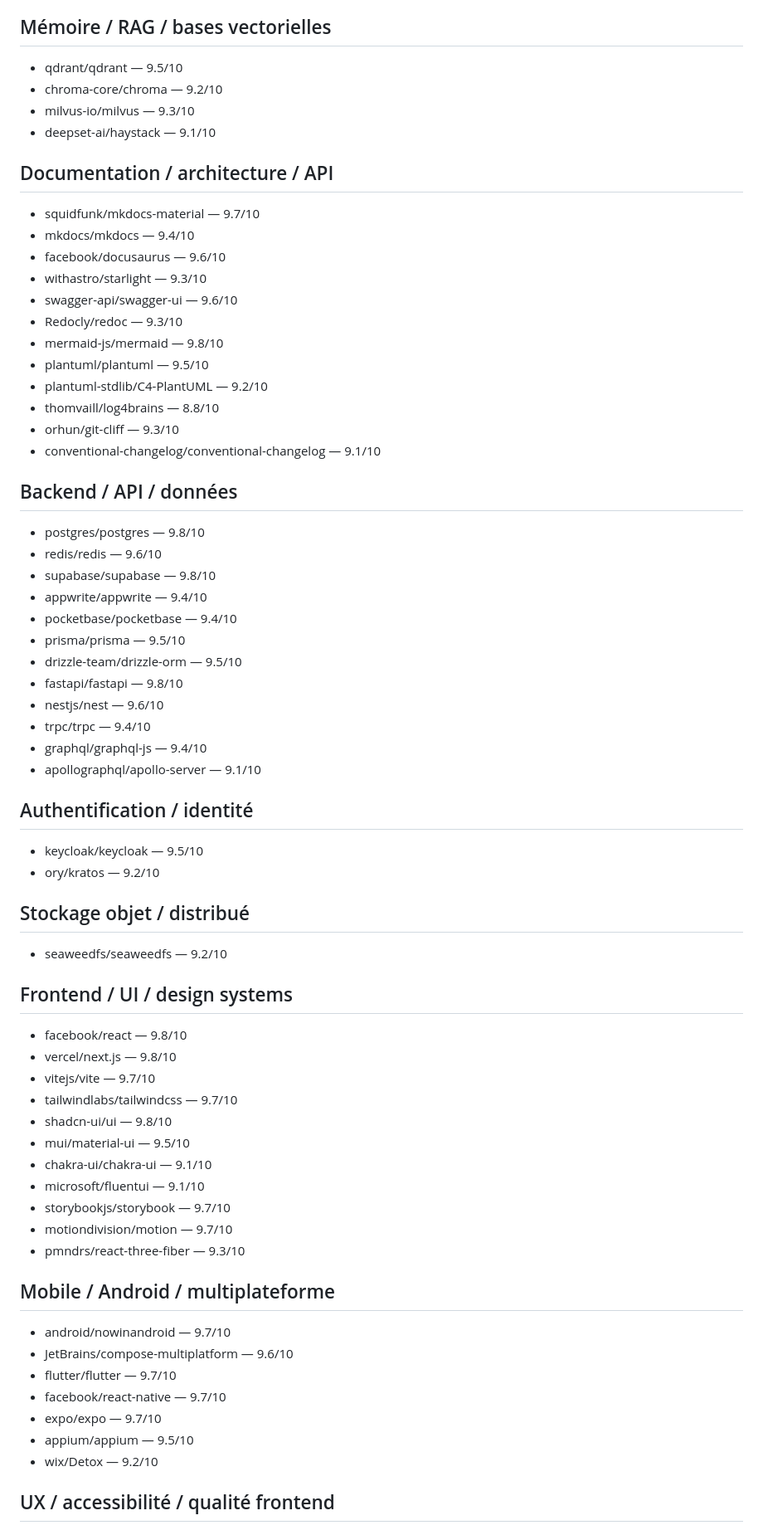
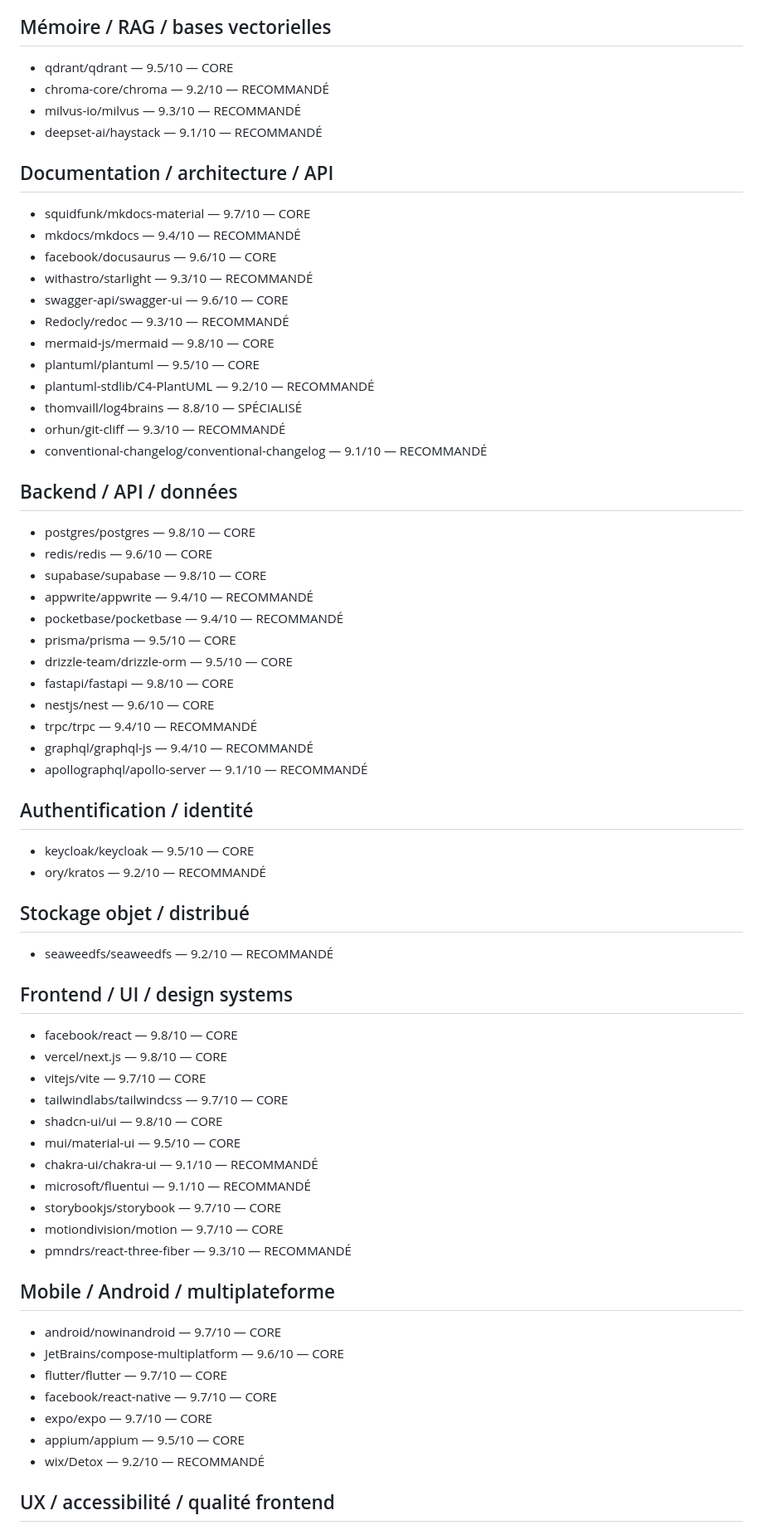
Before and after one commit to dbrckk/star-list, a Markdown page: text/star-list.md, the part around one of its changes. Shown at 83% size. GitHub-like rendering.

```diff
--- a/text/star-list.md
+++ b/text/star-list.md
@@ -72,65 +90,65 @@ Liste reconstruite depuis les captures du 12 septembre 2026.
 
 ## Mémoire / RAG / bases vectorielles
-- qdrant/qdrant — 9.5/10
-- chroma-core/chroma — 9.2/10
-- milvus-io/milvus — 9.3/10
-- deepset-ai/haystack — 9.1/10
+- qdrant/qdrant — 9.5/10 — CORE
+- chroma-core/chroma — 9.2/10 — RECOMMANDÉ
+- milvus-io/milvus — 9.3/10 — RECOMMANDÉ
+- deepset-ai/haystack — 9.1/10 — RECOMMANDÉ
 
 ## Documentation / architecture / API
-- squidfunk/mkdocs-material — 9.7/10
-- mkdocs/mkdocs — 9.4/10
-- facebook/docusaurus — 9.6/10
-- withastro/starlight — 9.3/10
-- swagger-api/swagger-ui — 9.6/10
-- Redocly/redoc — 9.3/10
-- mermaid-js/mermaid — 9.8/10
-- plantuml/plantuml — 9.5/10
-- plantuml-stdlib/C4-PlantUML — 9.2/10
-- thomvaill/log4brains — 8.8/10
-- orhun/git-cliff — 9.3/10
-- conventional-changelog/conventional-changelog — 9.1/10
+- squidfunk/mkdocs-material — 9.7/10 — CORE
+- mkdocs/mkdocs — 9.4/10 — RECOMMANDÉ
+- facebook/docusaurus — 9.6/10 — CORE
+- withastro/starlight — 9.3/10 — RECOMMANDÉ
+- swagger-api/swagger-ui — 9.6/10 — CORE
+- Redocly/redoc — 9.3/10 — RECOMMANDÉ
+- mermaid-js/mermaid — 9.8/10 — CORE
+- plantuml/plantuml — 9.5/10 — CORE
+- plantuml-stdlib/C4-PlantUML — 9.2/10 — RECOMMANDÉ
+- thomvaill/log4brains — 8.8/10 — SPÉCIALISÉ
+- orhun/git-cliff — 9.3/10 — RECOMMANDÉ
+- conventional-changelog/conventional-changelog — 9.1/10 — RECOMMANDÉ
 
 ## Backend / API / données
-- postgres/postgres — 9.8/10
-- redis/redis — 9.6/10
-- supabase/supabase — 9.8/10
-- appwrite/appwrite — 9.4/10
-- pocketbase/pocketbase — 9.4/10
-- prisma/prisma — 9.5/10
-- drizzle-team/drizzle-orm — 9.5/10
-- fastapi/fastapi — 9.8/10
-- nestjs/nest — 9.6/10
-- trpc/trpc — 9.4/10
-- graphql/graphql-js — 9.4/10
-- apollographql/apollo-server — 9.1/10
+- postgres/postgres — 9.8/10 — CORE
+- redis/redis — 9.6/10 — CORE
+- supabase/supabase — 9.8/10 — CORE
+- appwrite/appwrite — 9.4/10 — RECOMMANDÉ
+- pocketbase/pocketbase — 9.4/10 — RECOMMANDÉ
+- prisma/prisma — 9.5/10 — CORE
+- drizzle-team/drizzle-orm — 9.5/10 — CORE
+- fastapi/fastapi — 9.8/10 — CORE
+- nestjs/nest — 9.6/10 — CORE
+- trpc/trpc — 9.4/10 — RECOMMANDÉ
+- graphql/graphql-js — 9.4/10 — RECOMMANDÉ
+- apollographql/apollo-server — 9.1/10 — RECOMMANDÉ
 
 ## Authentification / identité
-- keycloak/keycloak — 9.5/10
-- ory/kratos — 9.2/10
+- keycloak/keycloak — 9.5/10 — CORE
+- ory/kratos — 9.2/10 — RECOMMANDÉ
 
 ## Stockage objet / distribué
-- seaweedfs/seaweedfs — 9.2/10
+- seaweedfs/seaweedfs — 9.2/10 — RECOMMANDÉ
 
 ## Frontend / UI / design systems
-- facebook/react — 9.8/10
-- vercel/next.js — 9.8/10
-- vitejs/vite — 9.7/10
-- tailwindlabs/tailwindcss — 9.7/10
-- shadcn-ui/ui — 9.8/10
-- mui/material-ui — 9.5/10
-- chakra-ui/chakra-ui — 9.1/10
-- microsoft/fluentui — 9.1/10
-- storybookjs/storybook — 9.7/10
-- motiondivision/motion — 9.7/10
-- pmndrs/react-three-fiber — 9.3/10
+- facebook/react — 9.8/10 — CORE
+- vercel/next.js — 9.8/10 — CORE
+- vitejs/vite — 9.7/10 — CORE
+- tailwindlabs/tailwindcss — 9.7/10 — CORE
+- shadcn-ui/ui — 9.8/10 — CORE
+- mui/material-ui — 9.5/10 — CORE
+- chakra-ui/chakra-ui — 9.1/10 — RECOMMANDÉ
+- microsoft/fluentui — 9.1/10 — RECOMMANDÉ
+- storybookjs/storybook — 9.7/10 — CORE
+- motiondivision/motion — 9.7/10 — CORE
+- pmndrs/react-three-fiber — 9.3/10 — RECOMMANDÉ
 
 ## Mobile / Android / multiplateforme
-- android/nowinandroid — 9.7/10
-- JetBrains/compose-multiplatform — 9.6/10
-- flutter/flutter — 9.7/10
-- facebook/react-native — 9.7/10
-- expo/expo — 9.7/10
-- appium/appium — 9.5/10
-- wix/Detox — 9.2/10
+- android/nowinandroid — 9.7/10 — CORE
+- JetBrains/compose-multiplatform — 9.6/10 — CORE
+- flutter/flutter — 9.7/10 — CORE
+- facebook/react-native — 9.7/10 — CORE
+- expo/expo — 9.7/10 — CORE
+- appium/appium — 9.5/10 — CORE
+- wix/Detox — 9.2/10 — RECOMMANDÉ
 
 ## UX / accessibilité / qualité frontend
```
Also changed, not shown: other parts of text/star-list.md (+172 -154 lines).
